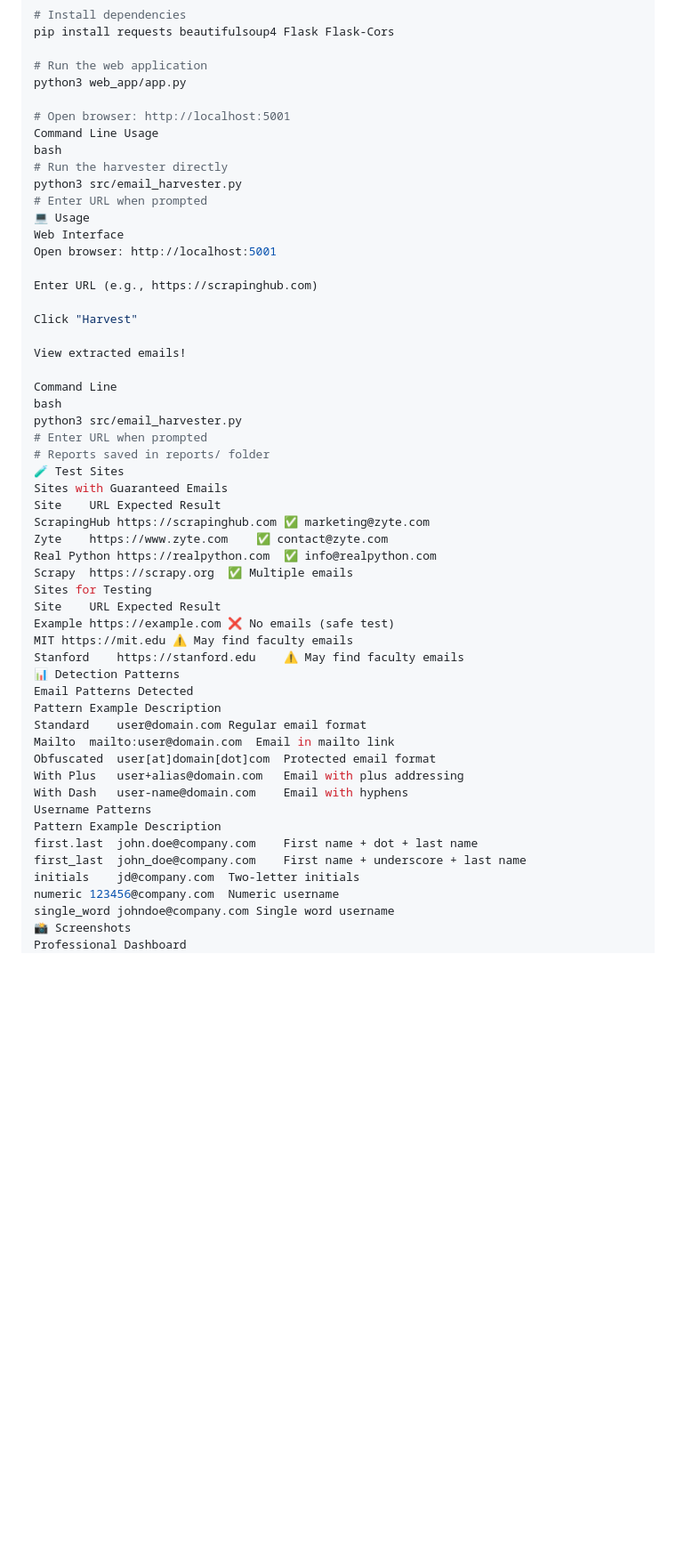
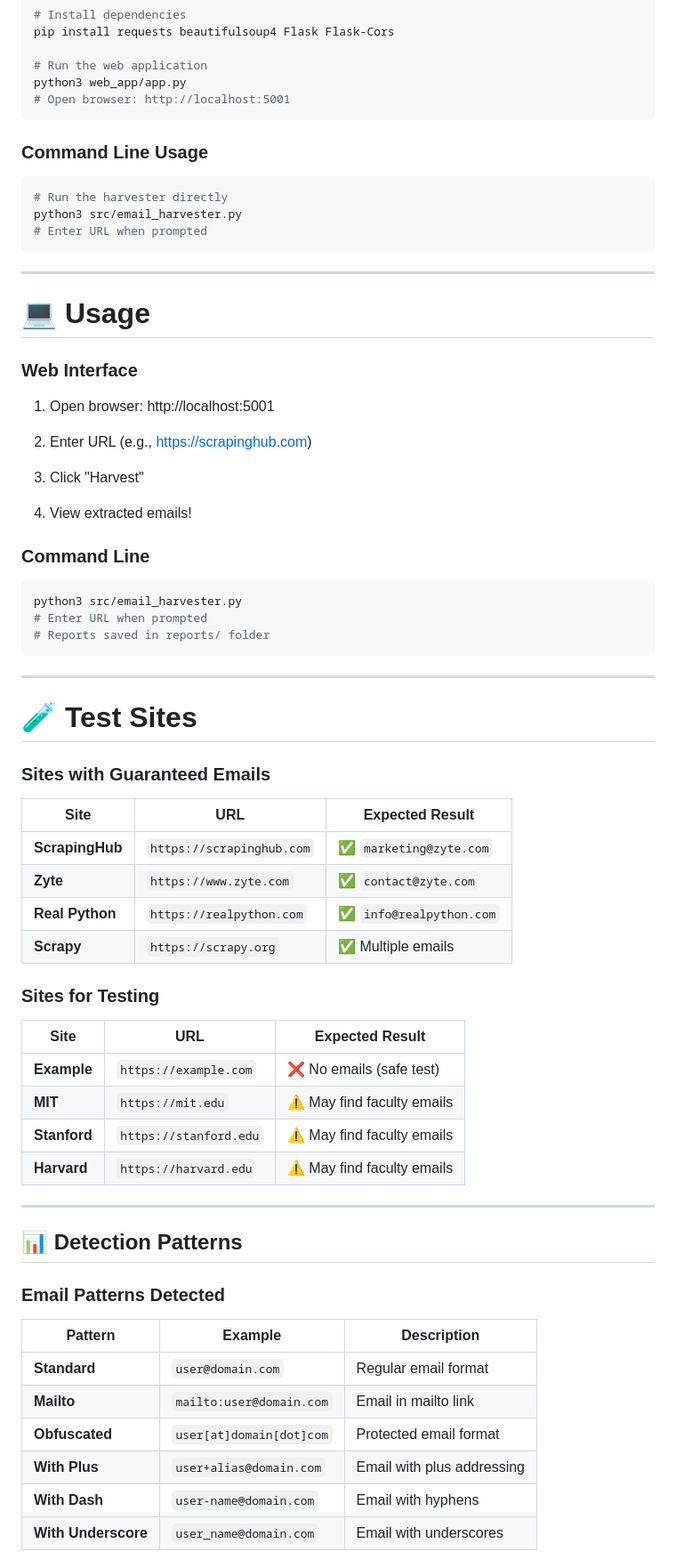
Before and after one commit to warshia-rubab/sqrock-cybersecurity-internship, a Markdown page: Day-2-Email-Harvesting/README.md, the part around one of its changes. Shown at 89% size. Drawn GitHub-style; blank space fills up the shorter version.

````diff
--- a/Day-2-Email-Harvesting/README.md
+++ b/Day-2-Email-Harvesting/README.md
@@ -91,53 +76,67 @@ pip install requests beautifulsoup4 Flask Flask-Cors
 
 # Run the web application
 python3 web_app/app.py
+# Open browser: http://localhost:5001
+```
 
-# Open browser: http://localhost:5001
-Command Line Usage
-bash
+### Command Line Usage
+```bash
 # Run the harvester directly
 python3 src/email_harvester.py
 # Enter URL when prompted
-💻 Usage
-Web Interface
-Open browser: http://localhost:5001
+```
+---
+# 💻 Usage
 
-Enter URL (e.g., https://scrapinghub.com)
+### Web Interface
 
-Click "Harvest"
+1. Open browser: http://localhost:5001
 
-View extracted emails!
+2. Enter URL (e.g., https://scrapinghub.com)
 
-Command Line
-bash
+3. Click "Harvest"
+
+4. View extracted emails!
+
+### Command Line
+```bash
 python3 src/email_harvester.py
 # Enter URL when prompted
 # Reports saved in reports/ folder
-🧪 Test Sites
-Sites with Guaranteed Emails
-Site	URL	Expected Result
-ScrapingHub	https://scrapinghub.com	✅ marketing@zyte.com
-Zyte	https://www.zyte.com	✅ contact@zyte.com
-Real Python	https://realpython.com	✅ info@realpython.com
-Scrapy	https://scrapy.org	✅ Multiple emails
-Sites for Testing
-Site	URL	Expected Result
-Example	https://example.com	❌ No emails (safe test)
-MIT	https://mit.edu	⚠️ May find faculty emails
-Stanford	https://stanford.edu	⚠️ May find faculty emails
-📊 Detection Patterns
-Email Patterns Detected
-Pattern	Example	Description
-Standard	user@domain.com	Regular email format
-Mailto	mailto:user@domain.com	Email in mailto link
-Obfuscated	user[at]domain[dot]com	Protected email format
-With Plus	user+alias@domain.com	Email with plus addressing
-With Dash	user-name@domain.com	Email with hyphens
-Username Patterns
-Pattern	Example	Description
-first.last	john.doe@company.com	First name + dot + last name
-first_last	john_doe@company.com	First name + underscore + last name
-initials	jd@company.com	Two-letter initials
-numeric	123456@company.com	Numeric username
-single_word	johndoe@company.com	Single word username
-📸 Screenshots
+```
+---
+# 🧪 Test Sites
+
+### Sites with Guaranteed Emails
+
+| Site | URL | Expected Result |
+|------|-----|-----------------|
+| **ScrapingHub** | `https://scrapinghub.com` | ✅ `marketing@zyte.com` |
+| **Zyte** | `https://www.zyte.com` | ✅ `contact@zyte.com` |
+| **Real Python** | `https://realpython.com` | ✅ `info@realpython.com` |
+| **Scrapy** | `https://scrapy.org` | ✅ Multiple emails |
+
+### Sites for Testing
+
+| Site | URL | Expected Result |
+|------|-----|-----------------|
+| **Example** | `https://example.com` | ❌ No emails (safe test) |
+| **MIT** | `https://mit.edu` | ⚠️ May find faculty emails |
+| **Stanford** | `https://stanford.edu` | ⚠️ May find faculty emails |
+| **Harvard** | `https://harvard.edu` | ⚠️ May find faculty emails |
+
+---
+
+## 📊 Detection Patterns
+
+### Email Patterns Detected
+
+| Pattern | Example | Description |
+|---------|---------|-------------|
+| **Standard** | `user@domain.com` | Regular email format |
+| **Mailto** | `mailto:user@domain.com` | Email in mailto link |
+| **Obfuscated** | `user[at]domain[dot]com` | Protected email format |
+| **With Plus** | `user+alias@domain.com` | Email with plus addressing |
+| **With Dash** | `user-name@domain.com` | Email with hyphens |
+| **With Underscore** | `user_name@domain.com` | Email with underscores |
+
````
Also changed, not shown: other parts of Day-2-Email-Harvesting/README.md (+52 -90 lines).
